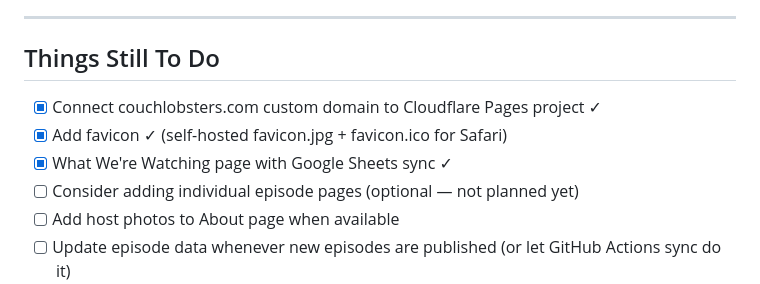
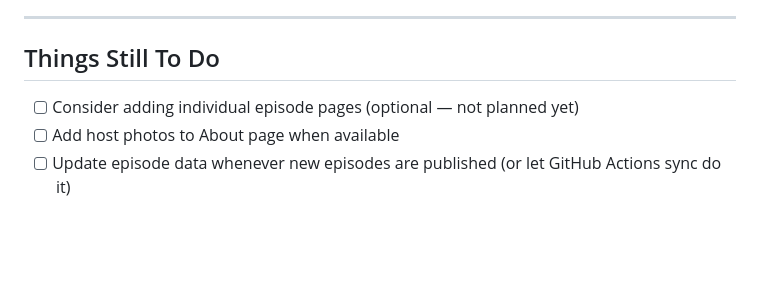
Before and after one commit to androidua/couchlobsters-website, a Markdown page: CLAUDE.md, the part around the change. Rendered like a GitHub page; blank space fills up the shorter version.

Commit message:
chore: clean up completed items from CLAUDE.md todo list
Co-Authored-By: Claude Sonnet 4.6 <noreply@anthropic.com>

```diff
--- a/CLAUDE.md
+++ b/CLAUDE.md
@@ -191,9 +191,6 @@ Before committing a **minor or major** version bump, always check:
 
 ## Things Still To Do
 
-- [x] Connect couchlobsters.com custom domain to Cloudflare Pages project ✓
-- [x] Add favicon ✓ (self-hosted favicon.jpg + favicon.ico for Safari)
-- [x] What We're Watching page with Google Sheets sync ✓
 - [ ] Consider adding individual episode pages (optional — not planned yet)
 - [ ] Add host photos to About page when available
 - [ ] Update episode data whenever new episodes are published (or let GitHub Actions sync do it)
```
